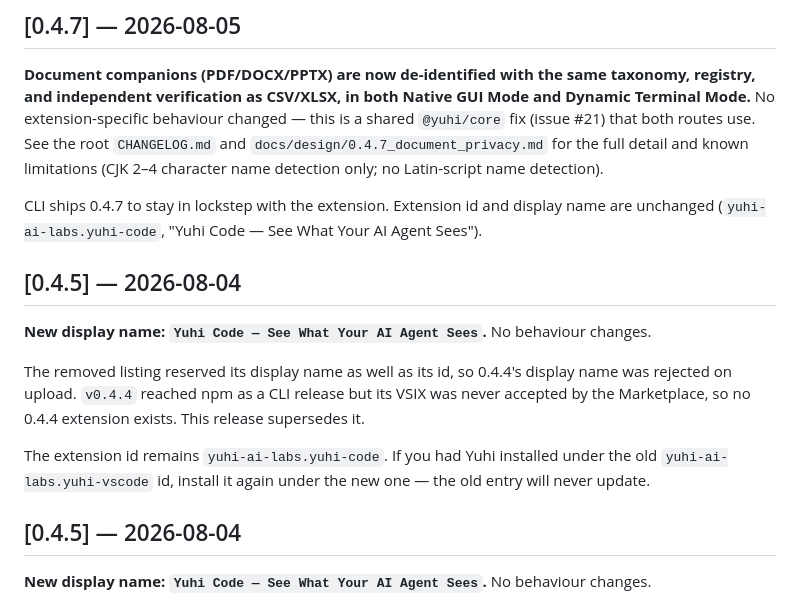
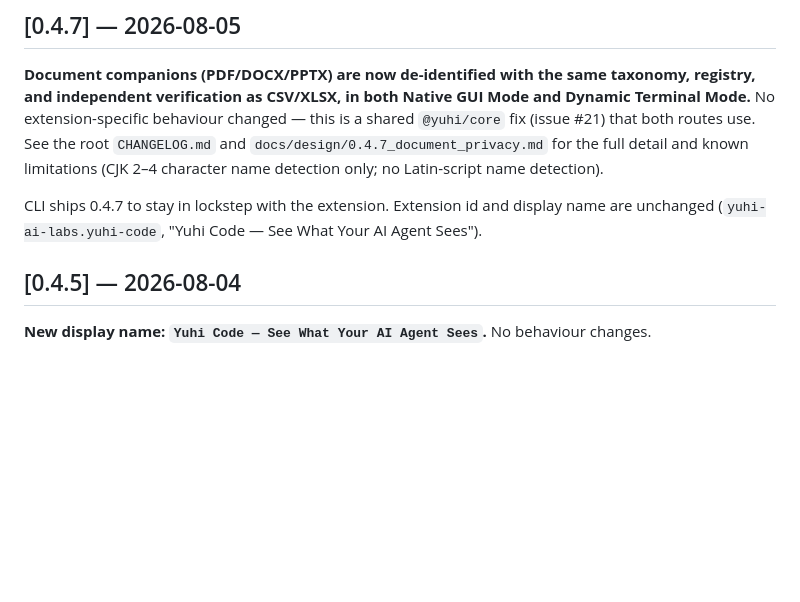
Before and after one commit to YUHI-AI-Labs/yuhi, a Markdown page: apps/vscode/CHANGELOG.md, the part around the change. Rendered like a GitHub page; blank space fills up the shorter version.

Commit message:
Remove the duplicated [0.4.5] section from the extension changelog
The 0.4.5 entry appeared twice, byte-identical, from a merge or formatter pass. The two
blocks were compared line by line before deleting the second one, so nothing unique was
lost.

```diff
--- a/apps/vscode/CHANGELOG.md
+++ b/apps/vscode/CHANGELOG.md
@@ -16,18 +16,6 @@ Dynamic Terminal Mode.** No extension-specific behaviour changed — this is a s
 
 CLI ships 0.4.7 to stay in lockstep with the extension. Extension id and display name
 are unchanged (`yuhi-ai-labs.yuhi-code`, "Yuhi Code — See What Your AI Agent Sees").
-
-## [0.4.5] — 2026-08-04
-
-**New display name: `Yuhi Code — See What Your AI Agent Sees`.** No behaviour changes.
-
-The removed listing reserved its display name as well as its id, so 0.4.4's display name
-was rejected on upload. `v0.4.4` reached npm as a CLI release but its VSIX was
-never accepted by the Marketplace, so no 0.4.4 extension exists. This release supersedes it.
-
-The extension id remains `yuhi-ai-labs.yuhi-code`. If you had Yuhi installed under the
-old `yuhi-ai-labs.yuhi-vscode` id, install it again under the new one — the old entry
-will never update.
 
 ## [0.4.5] — 2026-08-04
 
```
